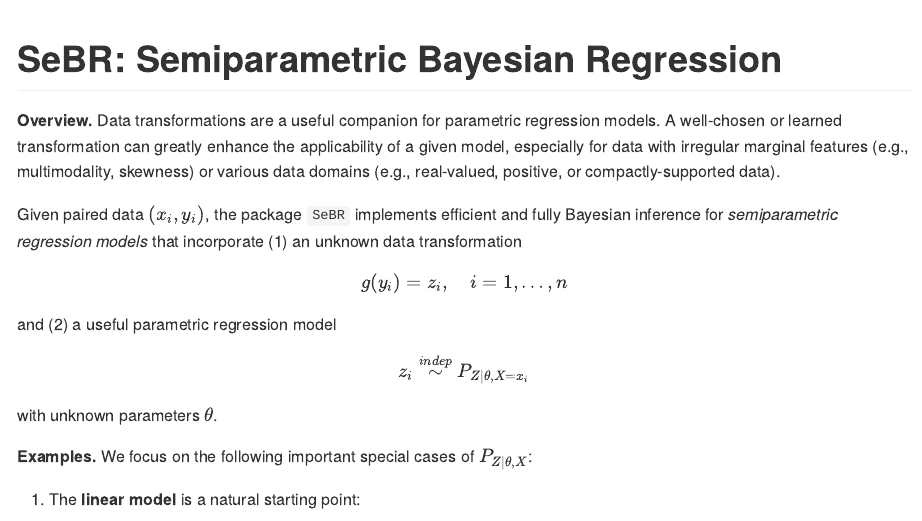
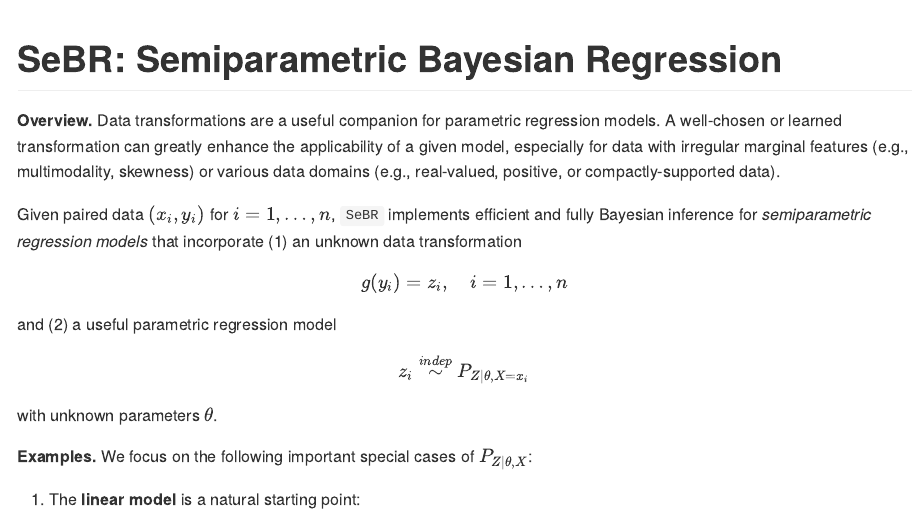
Before and after one commit to drkowal/SeBR, an R Markdown document (README.Rmd): the page in a window 1100 px wide, from its top. Rendered offline with R 4.5, knitr and Pandoc, with nearby package versions; both versions are drawn in the output format of the newer one.

Commit message:
updated readme

````diff
--- a/README.Rmd
+++ b/README.Rmd
@@ -1,10 +1,10 @@
 ---
 title: "SeBR: Semiparametric Bayesian Regression"
-output: rmarkdown::html_vignette
+output: github_document
 ---
 
 ```{r setup, include=FALSE}
-knitr::opts_chunk$set( # github_document
+knitr::opts_chunk$set(
   collapse = TRUE,
   comment = "#>"
 )
@@ -13,7 +13,7 @@ knitr::opts_chunk$set( # github_document
 **Overview.**
 Data transformations are a useful companion for parametric regression models. A well-chosen or learned transformation can greatly enhance the applicability of a given model, especially for data with irregular marginal features (e.g., multimodality, skewness) or various data domains (e.g., real-valued, positive, or compactly-supported data).
 
-Given paired data $(x_i,y_i)$, the package `SeBR` implements efficient and fully Bayesian inference for *semiparametric regression models* that incorporate (1) an unknown data transformation
+Given paired data $(x_i,y_i)$ for $i=1,\ldots,n$, `SeBR` implements efficient and fully Bayesian inference for *semiparametric regression models* that incorporate (1) an unknown data transformation
 
 $$
 g(y_i) = z_i, \quad i=1,\ldots,n
````
Also changed, not shown: README.html (deleted), README.md.
